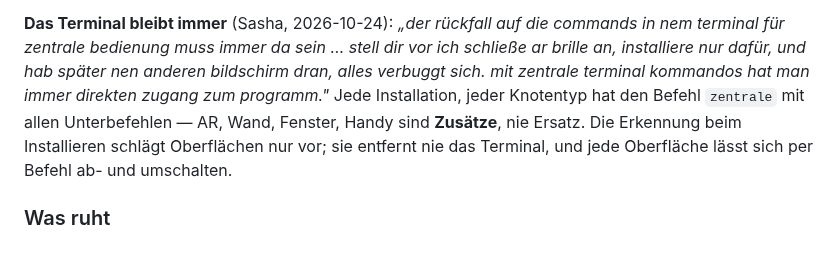
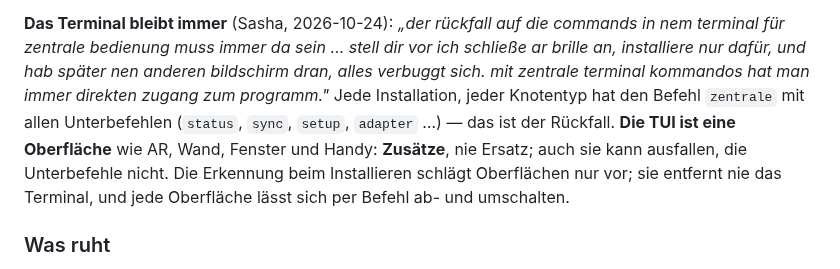
Before and after one commit to Eightdevvis/ZENTRALE, a Markdown page: memory/leitbild.md, the part around the change. Rendered like a GitHub page.

Commit message:
Leitbild: Rückfall sind die Unterbefehle; die TUI ist eine Oberfläche
Co-Authored-By: Claude Opus 5.5 <noreply@anthropic.com>

```diff
--- a/memory/leitbild.md
+++ b/memory/leitbild.md
@@ -244,8 +244,10 @@ commands in nem terminal für zentrale bedienung muss immer da sein … stell di
 vor ich schließe ar brille an, installiere nur dafür, und hab später nen
 anderen bildschirm dran, alles verbuggt sich. mit zentrale terminal kommandos
 hat man immer direkten zugang zum programm."* Jede Installation, jeder
-Knotentyp hat den Befehl `zentrale` mit allen Unterbefehlen — AR, Wand,
-Fenster, Handy sind **Zusätze**, nie Ersatz. Die Erkennung beim Installieren
+Knotentyp hat den Befehl `zentrale` mit allen Unterbefehlen (`status`,
+`sync`, `setup`, `adapter` …) — das ist der Rückfall. **Die TUI ist eine
+Oberfläche** wie AR, Wand, Fenster und Handy: **Zusätze**, nie Ersatz; auch
+sie kann ausfallen, die Unterbefehle nicht. Die Erkennung beim Installieren
 schlägt Oberflächen nur vor; sie entfernt nie das Terminal, und jede
 Oberfläche lässt sich per Befehl ab- und umschalten.
 
```
